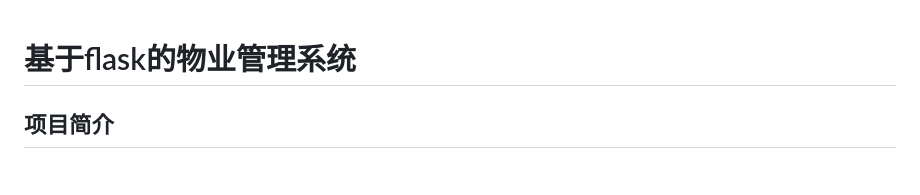
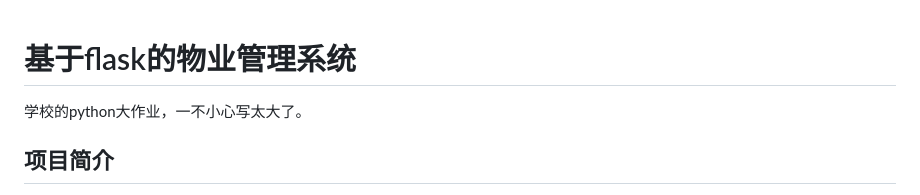
Before and after one commit to YESERROR/Property_Management_System, a Markdown page: README.md, the part around the change. Rendered like a GitHub page.

```diff
--- a/README.md
+++ b/README.md
@@ -1,5 +1,5 @@
 # 基于flask的物业管理系统
-
+学校的python大作业，一不小心写太大了。
 ## 项目简介
 
 本项目是一个基于 Python Flask 框架的 Web 版物业管理系统，旨在解决传统物业管理模式中效率低下、错误率高、管理成本大等问题。系统采用 MVC 架构模式，结合 Jinja2 模板引擎构建前端界面，使用 SQLAlchemy 进行数据库操作，实现了物业管理的数字化和网络化。
```
